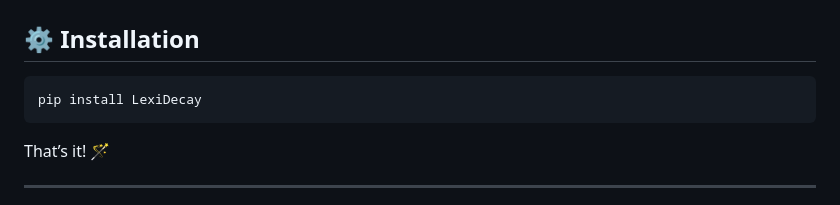
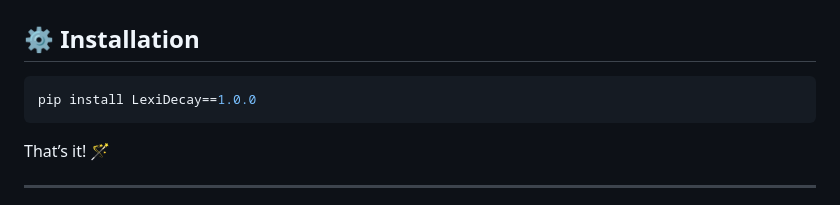
Before and after one commit to mr-r0ot/LexiDecay, a Markdown page: README.md, the part around the change. GitHub-like rendering.

`````diff
--- a/README.md
+++ b/README.md
@@ -64,7 +64,7 @@ LexiDecay is suitable for a wide variety of language-intelligent systems:
 ## ⚙️ Installation
 
 ```bash
-pip install LexiDecay
+pip install LexiDecay==1.0.0
 ````
 
 That’s it! 🪄
`````
